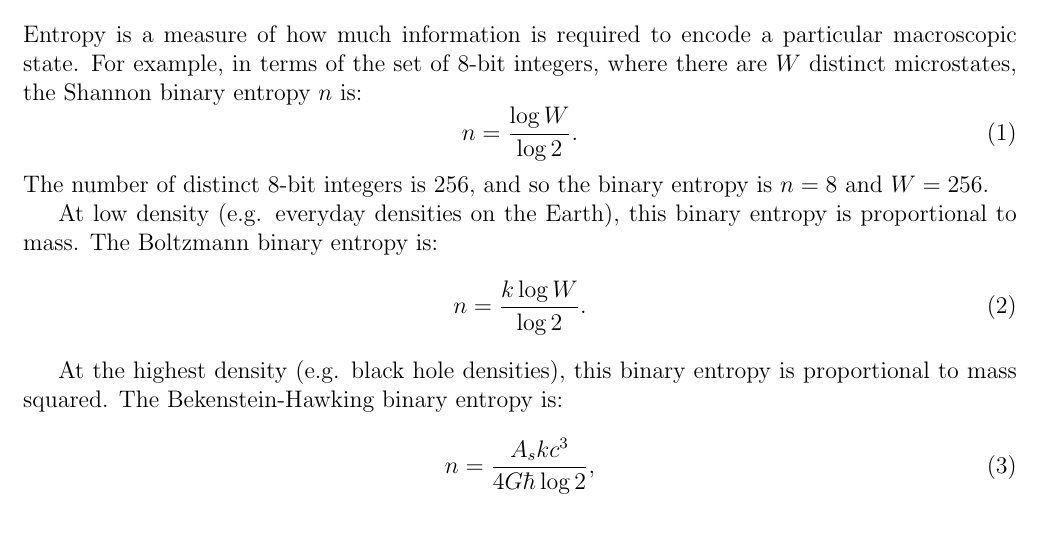
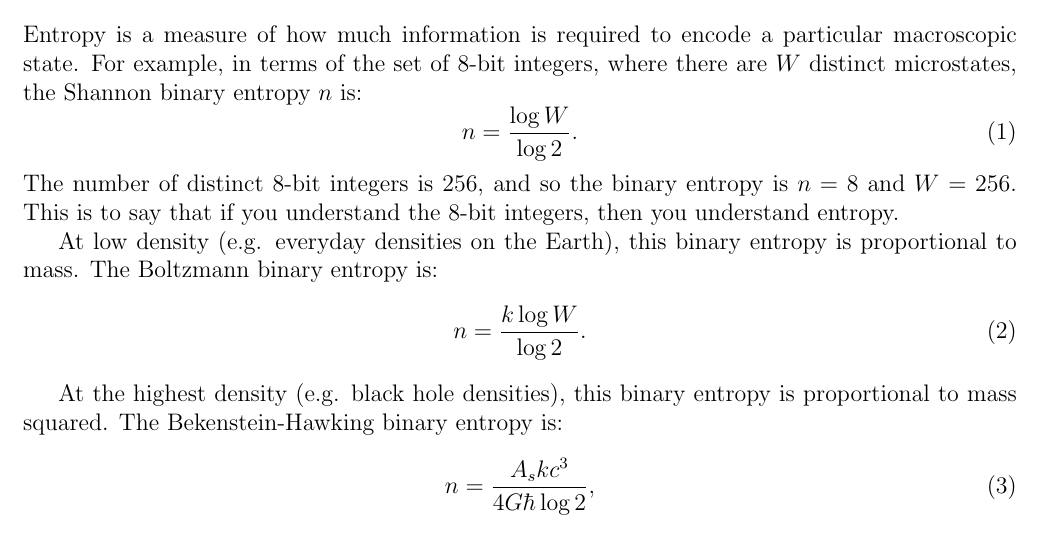
Before and after one commit to sjhalayka/papers, a LaTeX paper (newtonian gravitation2/bezier_escape.tex): part of page 1 of 7, cut so that both start at the same text. Compiled offline with pdfLaTeX.

Commit message:
Add files via upload

```diff
--- a/newtonian gravitation2/bezier_escape.tex
+++ b/newtonian gravitation2/bezier_escape.tex
@@ -53,6 +53,7 @@ For example, in terms of the set of 8-bit integers, where there are $W$ distinct
 n = \frac{\log W}{\log 2}.
 \end{equation}
 The number of distinct 8-bit integers is 256, and so the binary entropy is $n = 8$ and $W= 256$.
+This is to say that if you understand the 8-bit integers, then you understand entropy.
 
 At low density (e.g. everyday densities on the Earth), this binary entropy is proportional to mass.
 The Boltzmann binary entropy is:
```
Also changed, not shown: newtonian gravitation2/AABB.png, newtonian gravitation2/bezier_escape.pdf, 1 other file.
